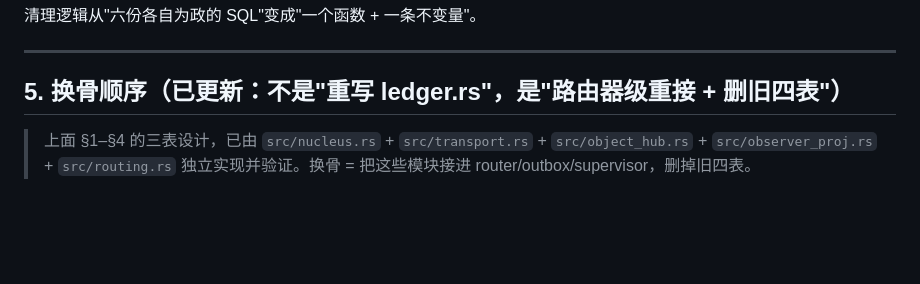
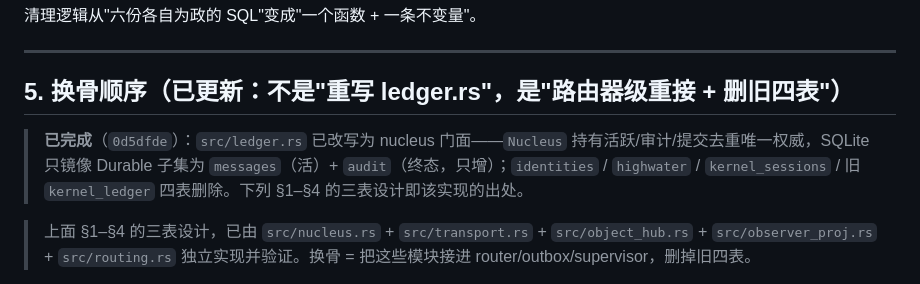
Before and after one commit to NomadAnget/Atelier-Kernel, a Markdown page: docs/ledger-core-rewrite.md, the part around the change. Drawn GitHub-style; blank space fills up the shorter version.

```diff
--- a/docs/ledger-core-rewrite.md
+++ b/docs/ledger-core-rewrite.md
@@ -120,6 +120,8 @@ fn commit_terminal(&self, r: &DeliveryRecord) -> ReceiptTransition::Advanced 等
 
 ## 5. 换骨顺序（已更新：不是"重写 ledger.rs"，是"路由器级重接 + 删旧四表"）
 
+> **已完成**（`0d5dfde`）：`src/ledger.rs` 已改写为 nucleus 门面——`Nucleus` 持有活跃/审计/提交去重唯一权威，SQLite 只镜像 Durable 子集为 `messages`（活）+ `audit`（终态，只增）；`identities` / `highwater` / `kernel_sessions` / 旧 `kernel_ledger` 四表删除。下列 §1–§4 的三表设计即该实现的出处。
+
 > 上面 §1–§4 的三表设计，已由 `src/nucleus.rs` + `src/transport.rs` + `src/object_hub.rs` + `src/observer_proj.rs` + `src/routing.rs` 独立实现并验证。换骨 = 把这些模块接进 router/outbox/supervisor，删掉旧四表。
 
 1. **路由器入口** `handle_outbound_message_inner`：`allocate_submission + bind_origin + record_initial(逐 target)` 改为一次 `nucleus.admit(...)` + `routing.bind` + `transport.enqueue_delivers`；
```
Also changed, not shown: docs/KERNEL_CONVERGENCE.md (+4 -1 lines).
